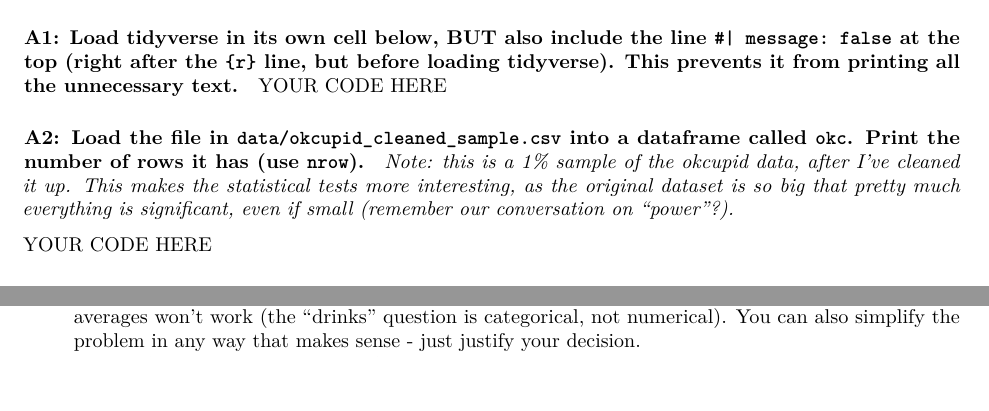
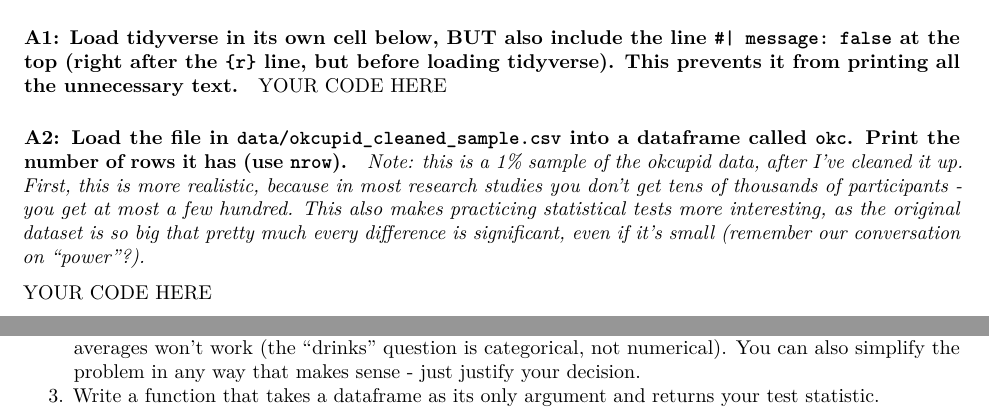
Before and after one commit to berkeley-stat131a/summer-2025-assignments, an R Markdown document (lab03/Lab03_BLANK.Rmd): two parts of pages 1 and 2 of 3 before the commit and two parts of pages 1 and 3 of 3 after it, joined at a grey line, cut so that both start at the same text, the shorter picture padded with empty space. Rendered offline with R 4.5, knitr and Pandoc, then LaTeX, with nearby package versions.

Commit message:
Update lab03

```diff
--- a/lab03/Lab03_BLANK.Rmd
+++ b/lab03/Lab03_BLANK.Rmd
@@ -14,7 +14,7 @@ YOUR CODE HERE
 
 #### A2: Load the file in `data/okcupid_cleaned_sample.csv` into a dataframe called `okc`. Print the number of rows it has (use `nrow`).
 
-*Note: this is a 1% sample of the okcupid data, after I've cleaned it up. This makes the statistical tests more interesting, as the original dataset is so big that pretty much everything is significant, even if small (remember our conversation on "power"?).*
+*Note: this is a 1% sample of the okcupid data, after I've cleaned it up. First, this is more realistic, because in most research studies you don't get tens of thousands of participants - you get at most a few hundred. This also makes practicing statistical tests more interesting, as the original dataset is so big that pretty much every difference is significant, even if it's small (remember our conversation on "power"?).*
 
 YOUR CODE HERE
 
```
